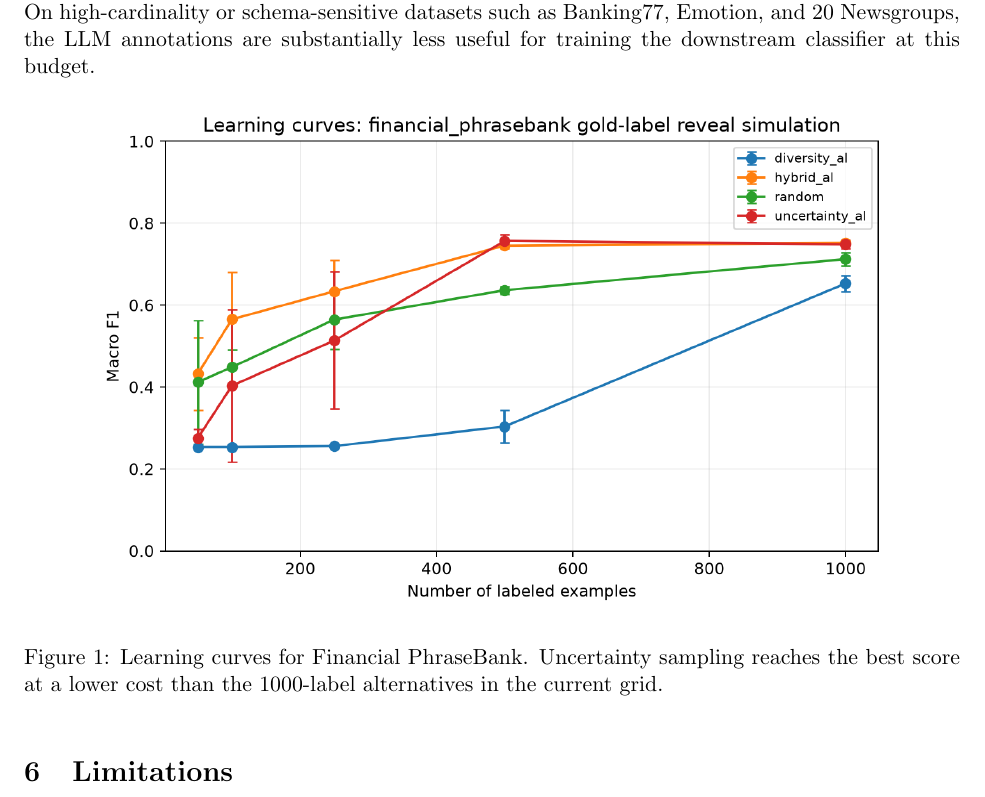
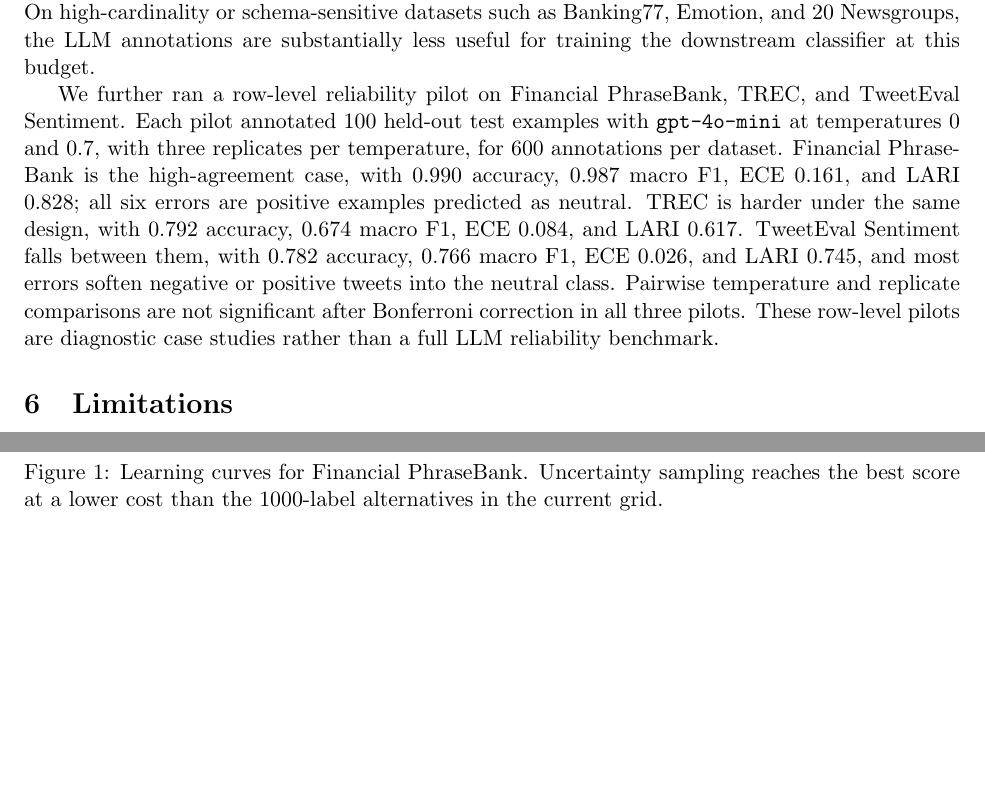
Before and after one commit to anote-ai/Research-AnnotateBench, a LaTeX paper (paper/main.tex): part of page 7 of 13 before the commit and two parts of pages 7 and 8 of 14 after it, the two joined at a grey line, cut so that both start at the same text, the shorter picture padded with empty space. Compiled offline with pdfLaTeX.

Commit message:
Document three-dataset reliability pilot in paper

```diff
--- a/paper/main.tex
+++ b/paper/main.tex
@@ -210,6 +210,8 @@ Yelp Polarity & 0.681 & 0.639 & 0.042 & 0.972 & 0.891 \\
 \end{tabular}
 \end{table}
 
+We further ran a row-level reliability pilot on Financial PhraseBank, TREC, and TweetEval Sentiment. Each pilot annotated 100 held-out test examples with \texttt{gpt-4o-mini} at temperatures 0 and 0.7, with three replicates per temperature, for 600 annotations per dataset. Financial PhraseBank is the high-agreement case, with 0.990 accuracy, 0.987 macro F1, ECE 0.161, and LARI 0.828; all six errors are positive examples predicted as neutral. TREC is harder under the same design, with 0.792 accuracy, 0.674 macro F1, ECE 0.084, and LARI 0.617. TweetEval Sentiment falls between them, with 0.782 accuracy, 0.766 macro F1, ECE 0.026, and LARI 0.745, and most errors soften negative or positive tweets into the neutral class. Pairwise temperature and replicate comparisons are not significant after Bonferroni correction in all three pilots. These row-level pilots are diagnostic case studies rather than a full LLM reliability benchmark.
+
 \begin{figure}[h]
 \centering
 \includegraphics[width=0.86\textwidth]{../figures/learning_curve_financial_phrasebank.png}
```
